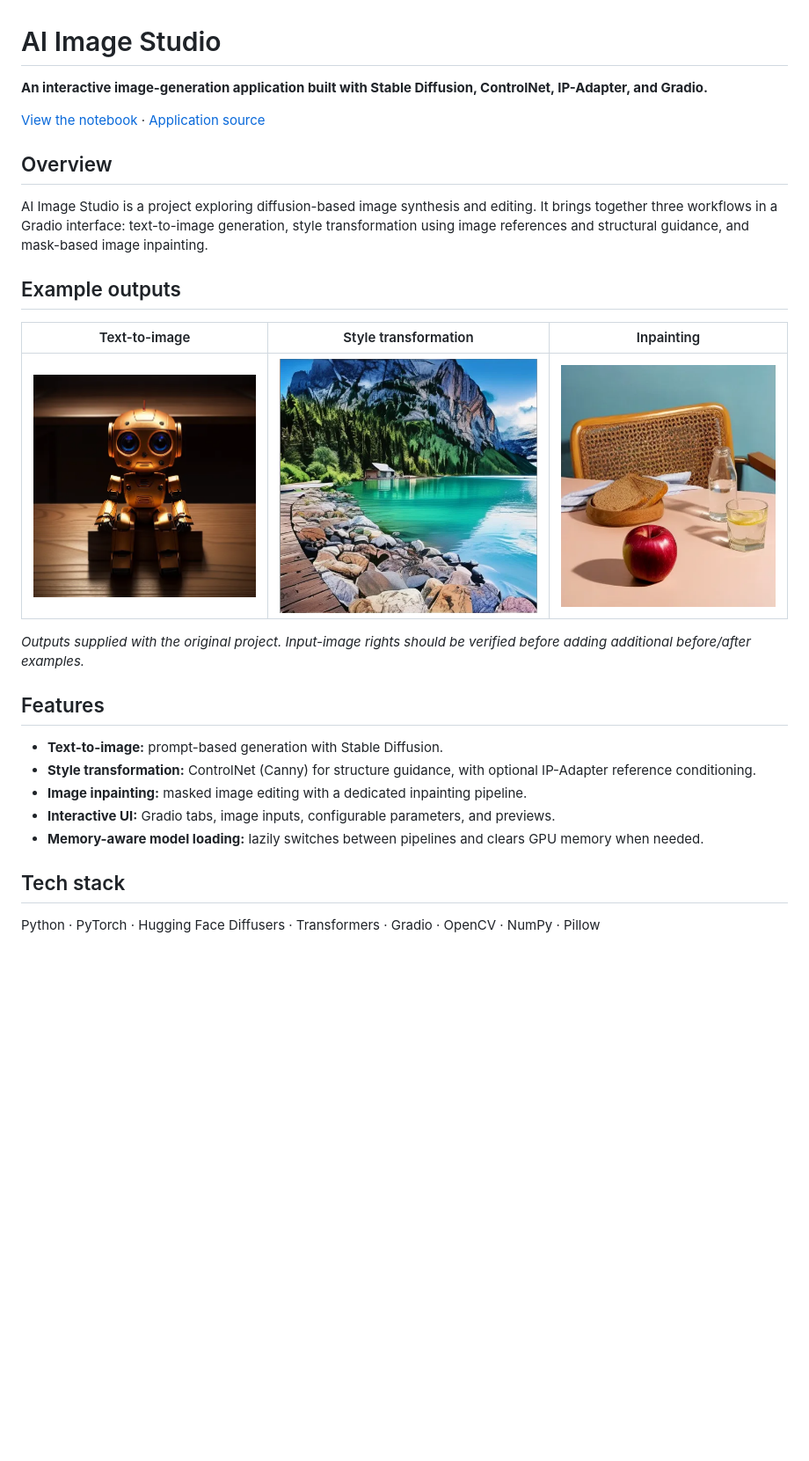
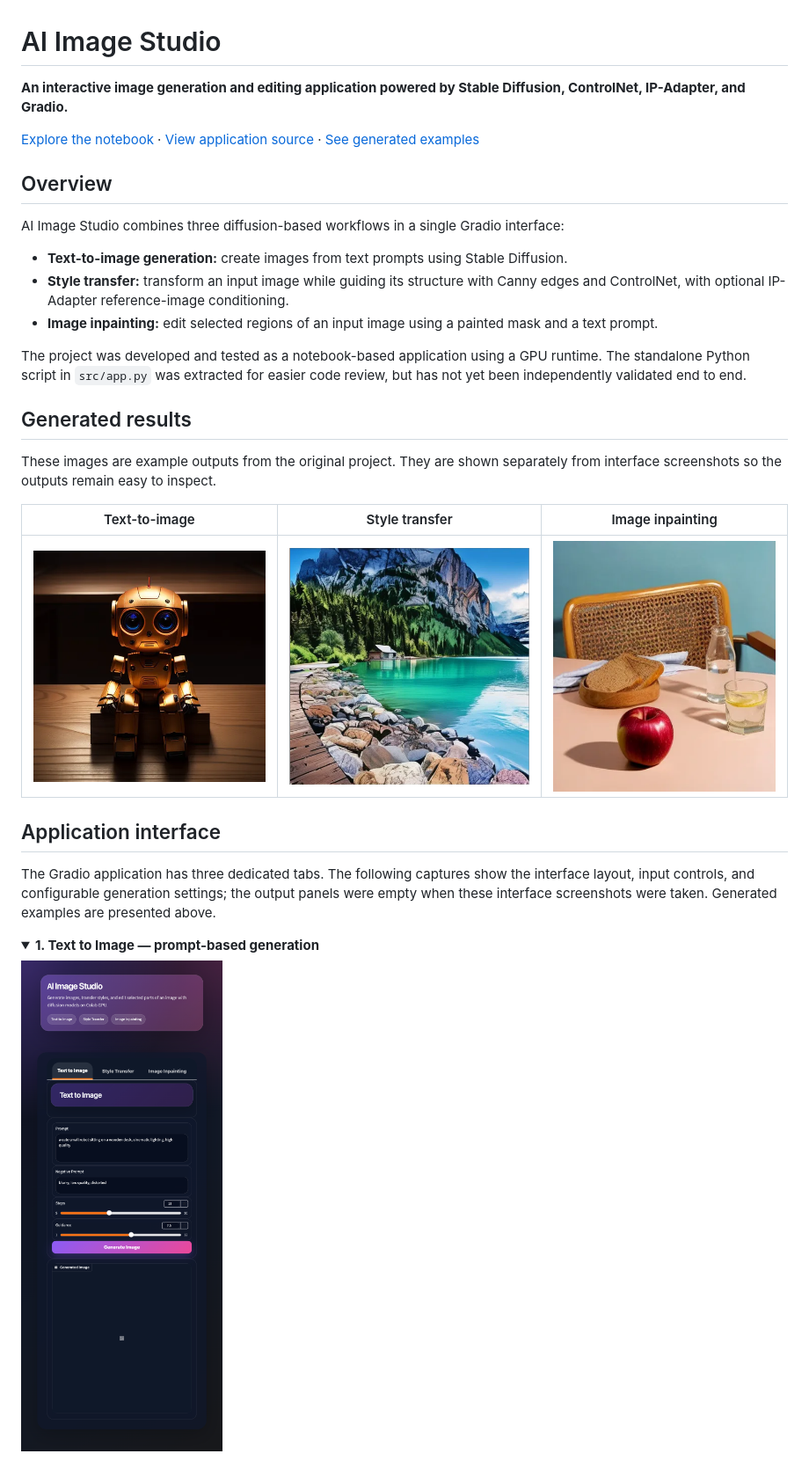
Before and after one commit to reyhanehrezaei-dev/ai-image-studio, a Markdown page: README.md, the part around one of its changes. Shown at 88% size. Drawn GitHub-style; pictures changed too: docs/screenshots/text_to_image_ui.png (added); folded sections open; blank space fills up the shorter version.

Commit message:
docs: add Gradio interface screenshots and project walkthrough

```diff
--- a/README.md
+++ b/README.md
@@ -1,14 +1,22 @@
 # AI Image Studio
 
-**An interactive image-generation application built with Stable Diffusion, ControlNet, IP-Adapter, and Gradio.**
+**An interactive image generation and editing application powered by Stable Diffusion, ControlNet, IP-Adapter, and Gradio.**
 
-[View the notebook](notebooks/AI_Image_Studio.ipynb) · [Application source](src/app.py)
+[Explore the notebook](notebooks/AI_Image_Studio.ipynb) · [View application source](src/app.py) · [See generated examples](examples)
 
 ## Overview
 
-AI Image Studio is a project exploring diffusion-based image synthesis and editing. It brings together three workflows in a Gradio interface: text-to-image generation, style transformation using image references and structural guidance, and mask-based image inpainting.
+AI Image Studio combines three diffusion-based workflows in a single Gradio interface:
 
-## Example outputs
+- **Text-to-image generation:** create images from text prompts using Stable Diffusion.
+- **Style transfer:** transform an input image while guiding its structure with Canny edges and ControlNet, with optional IP-Adapter reference-image conditioning.
+- **Image inpainting:** edit selected regions of an input image using a painted mask and a text prompt.
 
-| Text-to-image | Style transformation | Inpainting |
+The project was developed and tested as a notebook-based application using a GPU runtime. The standalone Python script in `src/app.py` was extracted for easier code review, but has not yet been independently validated end to end.
+
+## Generated results
+
+These images are example outputs from the original project. They are shown separately from interface screenshots so the outputs remain easy to inspect.
+
+| Text-to-image | Style transfer | Image inpainting |
 |:---:|:---:|:---:|
@@ -16,15 +24,12 @@ AI Image Studio is a project exploring diffusion-based image synthesis and editi
 
-*Outputs supplied with the original project. Input-image rights should be verified before adding additional before/after examples.*
+## Application interface
 
-## Features
+The Gradio application has three dedicated tabs. The following captures show the interface layout, input controls, and configurable generation settings; the output panels were empty when these interface screenshots were taken. Generated examples are presented above.
 
-- **Text-to-image:** prompt-based generation with Stable Diffusion.
-- **Style transformation:** ControlNet (Canny) for structure guidance, with optional IP-Adapter reference conditioning.
-- **Image inpainting:** masked image editing with a dedicated inpainting pipeline.
-- **Interactive UI:** Gradio tabs, image inputs, configurable parameters, and previews.
-- **Memory-aware model loading:** lazily switches between pipelines and clears GPU memory when needed.
+<details>
+<summary><strong>1. Text to Image — prompt-based generation</strong></summary>
 
-## Tech stack
+<img src="docs/screenshots/text_to_image_ui.png" alt="Text to Image tab of AI Image Studio showing prompt input, generation steps, guidance and output panel" width="460" />
 
-Python · PyTorch · Hugging Face Diffusers · Transformers · Gradio · OpenCV · NumPy · Pillow
+</details>
 
```
Also changed, not shown: other parts of README.md (+57 -38 lines), docs/screenshots/inpainting_ui.png (added), docs/screenshots/style_transfer_ui.png (added).
